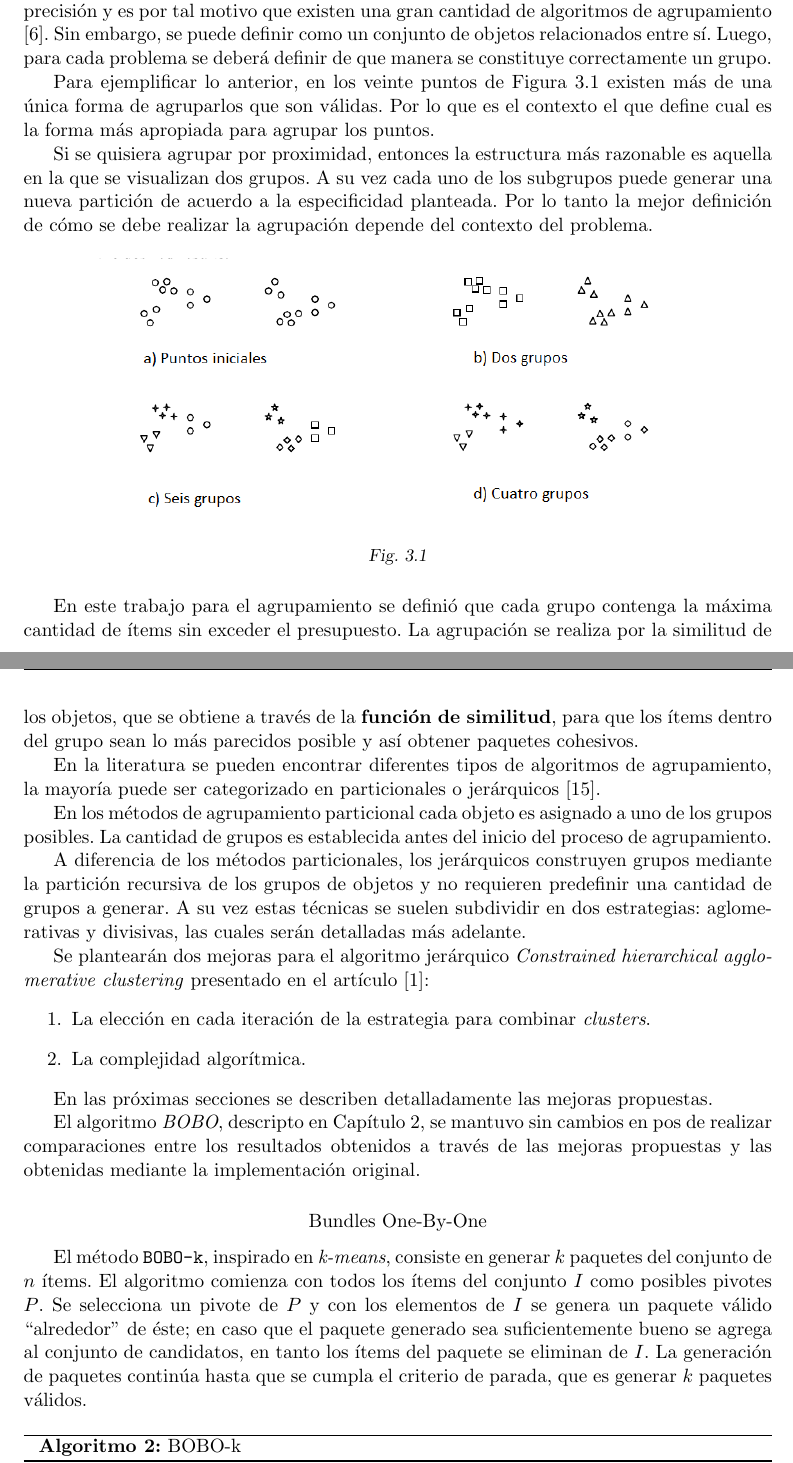
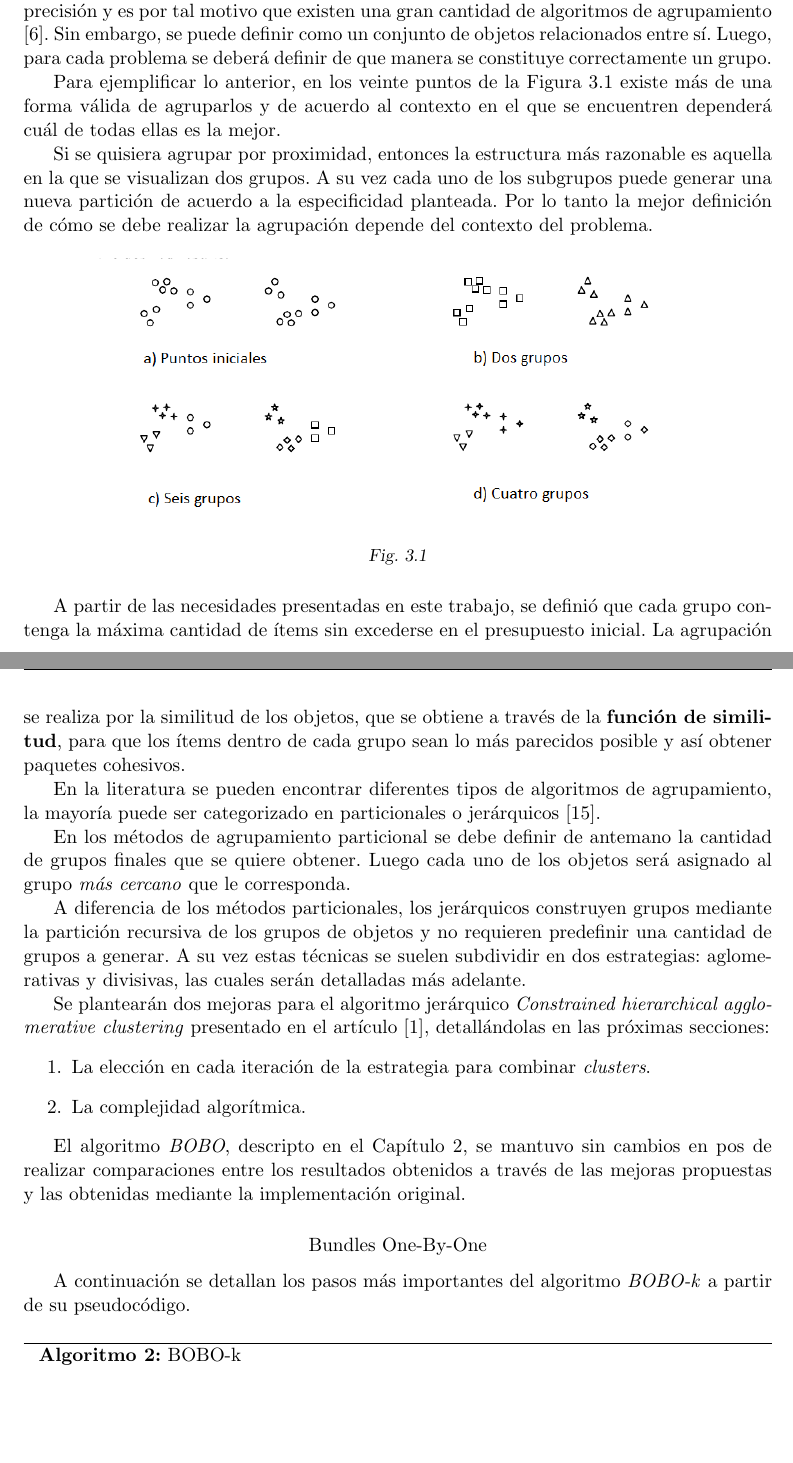
Before and after one commit to juanknebel/tesis-jaks, a LaTeX thesis (informe/tesis.tex, which reads informe/nuevas-propuestas.tex): two parts of pages 14 and 15 of 46, joined at a grey line, cut so that both start at the same text, the shorter picture padded with empty space. Compiled offline with pdfLaTeX.

Commit message:
informe. nuevas propuestas

```diff
--- a/informe/nuevas-propuestas.tex
+++ b/informe/nuevas-propuestas.tex
@@ -39,7 +39,7 @@ La generación de paquetes se puede realizar a través de un proceso de agrupaci
 
 La noción de qué es un grupo correctamente constituido no puede ser definida con precisión y es por tal motivo que existen una gran cantidad de algoritmos de agrupamiento \cite{Estivill-Castro:2002:WSM:568574.568575}. Sin embargo, se puede definir como un conjunto de objetos relacionados entre sí. Luego, para cada problema se deberá definir de que manera se constituye correctamente un grupo.
 
-Para ejemplificar lo anterior, en los veinte puntos de~\autoref{res:img-howToCluster} existen más de una única forma de agruparlos que son válidas. Por lo que es el contexto el que define cual es la forma más apropiada para agrupar los puntos.
+Para ejemplificar lo anterior, en los veinte puntos de la \autoref{res:img-howToCluster} existe más de una forma válida de agruparlos y de acuerdo al contexto en el que se encuentren dependerá cuál de todas ellas es la mejor.
 
 Si se quisiera agrupar por proximidad, entonces la estructura más razonable es aquella en la que se visualizan dos grupos. A su vez cada uno de los subgrupos puede generar una nueva partición de acuerdo a la especificidad planteada. Por lo tanto la mejor definición de cómo se debe realizar la agrupación depende del contexto del problema.
 
@@ -50,26 +50,24 @@ Si se quisiera agrupar por proximidad, entonces la estructura más razonable es
    \label{res:img-howToCluster}
 \end{figure}
 
-En este trabajo para el agrupamiento se definió que cada grupo contenga la máxima cantidad de ítems sin exceder el presupuesto. La agrupación se realiza por la similitud de los objetos, que se obtiene a través de la \textbf{función de similitud}, para que los ítems dentro del grupo sean lo más parecidos posible y así obtener paquetes cohesivos.
+A partir de las necesidades presentadas en este trabajo, se definió que cada grupo contenga la máxima cantidad de ítems sin excederse en el presupuesto inicial. La agrupación se realiza por la similitud de los objetos, que se obtiene a través de la \textbf{función de similitud}, para que los ítems dentro de cada grupo sean lo más parecidos posible y así obtener paquetes cohesivos.
 
 En la literatura se pueden encontrar diferentes tipos de algoritmos de agrupamiento, la mayoría puede ser categorizado en particionales o jerárquicos \cite{opac-b1087461}.
 
-En los métodos de agrupamiento particional cada objeto es asignado a uno de los grupos posibles. La cantidad de grupos es establecida antes del inicio del proceso de agrupamiento.
+En los métodos de agrupamiento particional se debe definir de antemano la cantidad de grupos finales que se quiere obtener. Luego cada uno de los objetos será asignado al grupo \textit{más cercano} que le corresponda.
 
 A diferencia de los métodos particionales, los jerárquicos construyen grupos mediante la partición recursiva de los grupos de objetos y no requieren predefinir una cantidad de grupos a generar. A su vez estas técnicas se suelen subdividir en dos estrategias: aglomerativas y divisivas, las cuales serán detalladas más adelante.
 
-Se plantearán dos mejoras para el algoritmo jerárquico \textit{Constrained hierarchical agglomerative clustering} presentado en el artículo \cite{journals/tkde/Amer-YahiaBCFMZ14}:
+Se plantearán dos mejoras para el algoritmo jerárquico \textit{Constrained hierarchical agglomerative clustering} presentado en el artículo \cite{journals/tkde/Amer-YahiaBCFMZ14}, detallándolas en las próximas secciones:
 \begin{enumerate}
 	\item La elección en cada iteración de la estrategia para combinar \textit{clusters}.
 	\item La complejidad algorítmica.
 \end{enumerate}
 
-En las próximas secciones se describen detalladamente las mejoras propuestas.
-
-El algoritmo \textit{BOBO}, descripto en \autoref{chap:trabajos-previos}, se mantuvo sin cambios en pos de realizar comparaciones entre los resultados obtenidos a través de las mejoras propuestas y las obtenidas mediante la implementación original.
+El algoritmo \textit{BOBO}, descripto en el \autoref{chap:trabajos-previos}, se mantuvo sin cambios en pos de realizar comparaciones entre los resultados obtenidos a través de las mejoras propuestas y las obtenidas mediante la implementación original.
 
 \subsubsection{Bundles One-By-One}
-El método \texttt{BOBO-k}, inspirado en \textit{k-means}, consiste en generar $k$ paquetes del conjunto de $n$ ítems. El algoritmo comienza con todos los ítems del conjunto $I$ como posibles pivotes $P$. Se selecciona un pivote de $P$ y con los elementos de $I$ se genera un paquete válido ``alrededor'' de éste; en caso que el paquete generado sea suficientemente bueno se agrega al conjunto de candidatos, en tanto los ítems del paquete se eliminan de $I$. La generación de paquetes continúa hasta que se cumpla el criterio de parada, que es generar $k$ paquetes válidos.
+A continuación se detallan los pasos más importantes del algoritmo \textit{BOBO-k} a partir de su pseudocódigo.
 
 \begin{center}
 	\begin{algorithm}[H]
```
Also changed, not shown: informe/nuevas-propuestas.tex (22 more changed lines).
